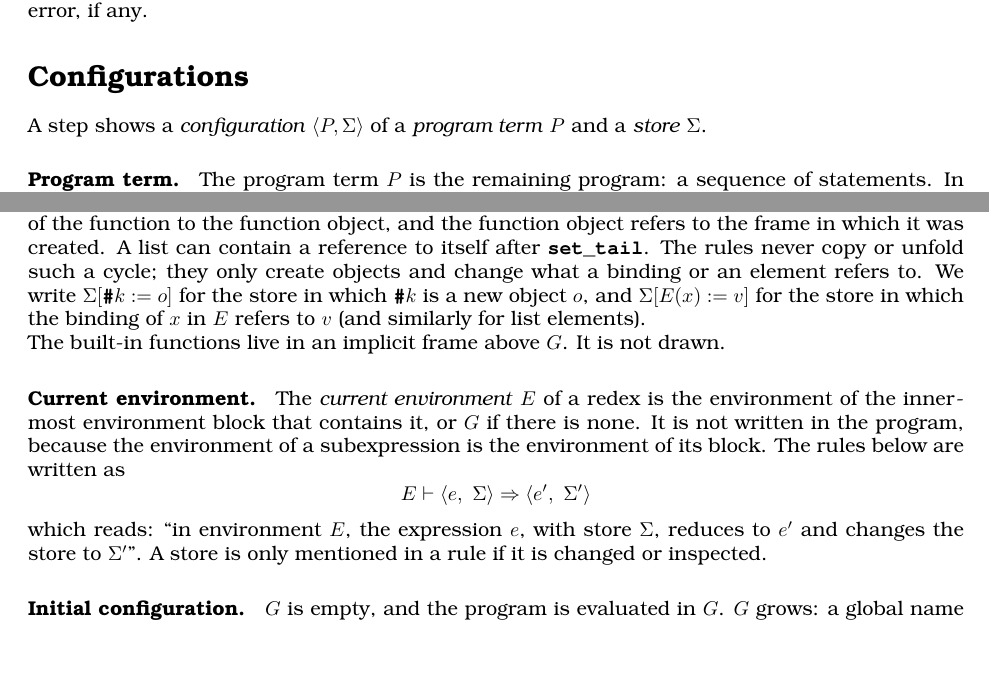
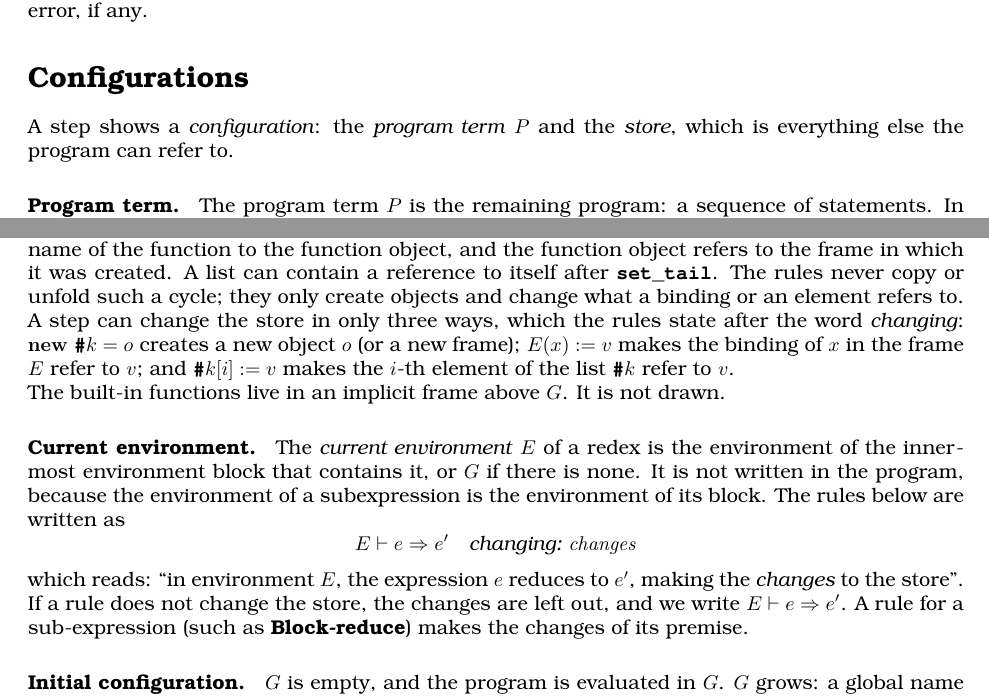
Before and after one commit to source-academy/py-slang, a LaTeX document (docs/specs/python_4_estepper.tex, which reads docs/specs/python_4_estepper_rules.tex): two parts of pages 1 and 2 of 6, joined at a grey line, cut so that both start at the same text, the shorter picture padded with empty space. Compiled offline with pdfLaTeX.

Commit message:
docs(estepper): state store changes as effects, without a store function Σ
Co-Authored-By: Claude Sonnet 5.5 <noreply@anthropic.com>

```diff
--- a/docs/specs/python_4_estepper_rules.tex
+++ b/docs/specs/python_4_estepper_rules.tex
@@ -28,8 +29,8 @@ agree on the result of every program, and on the kind of error, if any.
 
 \section*{Configurations}
 
-A step shows a \emph{configuration} $\langle P, \sStore \rangle$ of a
-\emph{program term} $P$ and a \emph{store} $\sStore$.
+A step shows a \emph{configuration}: the \emph{program term} $P$ and the
+\emph{store}, which is everything else the program can refer to.
 
 \paragraph{Program term.} The program term $P$ is the remaining program: a
 sequence of statements. In it, expressions are rewritten to \emph{values}:
@@ -78,9 +79,11 @@ function to the function object, and the function object refers to the frame in
 which it was created. A list can contain a reference to itself after
 \sCode{set\_tail}. The rules never copy or unfold such a cycle; they only
 create objects and change what a binding or an element refers to.
-We write $\sStore[\sRef{k} := o]$ for the store in which $\sRef{k}$ is
-a new object $o$, and $\sStore[\sEnv(x) := v]$ for the store in which the binding
-of $x$ in $\sEnv$ refers to $v$ (and similarly for list elements).
+A step can change the store in only three ways, which the rules state
+after the word \emph{changing}: $\mathbf{new}\ \sRef{k} = o$ creates a new
+object $o$ (or a new frame); $\sEnv(x) := v$ makes the binding of $x$ in the
+frame $\sEnv$ refer to $v$; and $\sRef{k}[i] := v$ makes the $i$-th element of
+the list $\sRef{k}$ refer to $v$.
 
 The built-in functions live in an implicit frame above $G$. It is not drawn.
 
@@ -90,11 +93,12 @@ it, or $G$ if there is none. It is not written in the program, because the
 environment of a subexpression is the environment of its block. The rules
 below are written as
 \[
-  \sStep{\sEnv}{e}{e'}{\sStore'}
+  \sStep{\sEnv}{e}{e'}{\mathit{changes}}
 \]
-which reads: ``in environment $\sEnv$, the expression $e$, with store
-$\sStore$, reduces to $e'$ and changes the store to $\sStore'$''. A store is
-only mentioned in a rule if it is changed or inspected.
+which reads: ``in environment $\sEnv$, the expression $e$ reduces to $e'$,
+making the \emph{changes} to the store''. If a rule does not change the store,
+the changes are left out, and we write $\sPure{\sEnv}{e}{e'}$. A rule for a
+sub-expression (such as \textbf{Block-reduce}) makes the changes of its premise.
 
 \paragraph{Initial configuration.} $G$ is empty, and the program is
 evaluated in $G$. $G$ grows: a global name is bound when its first
```
Also changed, not shown: docs/specs/python_4_estepper_rules.tex (37 more changed lines).
